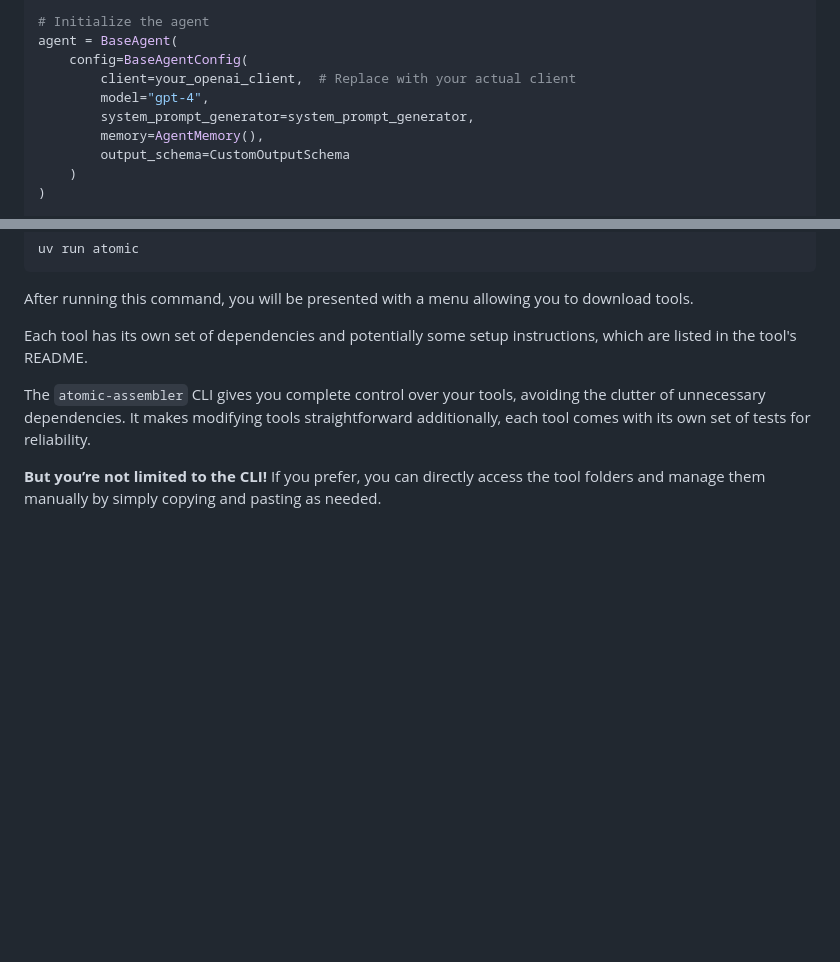
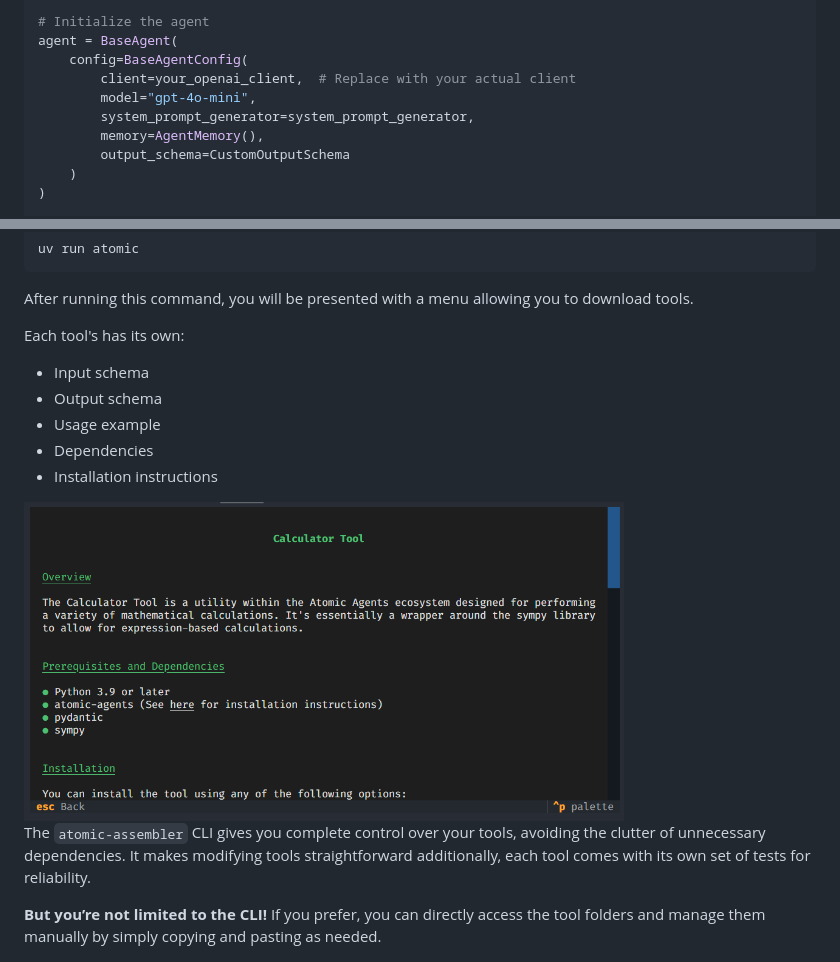
Before and after one commit to setoyoki0221-gif/atomic-agents, a Markdown page: README.md, 2 parts joined by grey strips. Drawn GitHub-style; pictures changed too: .assets/atomic-cli-tool-menu.png (added); blank space fills up the shorter version.

```diff
--- a/README.md
+++ b/README.md
@@ -49,7 +49,7 @@ system_prompt_generator = SystemPromptGenerator(
 agent = BaseAgent(
     config=BaseAgentConfig(
         client=your_openai_client,  # Replace with your actual client
-        model="gpt-4",
+        model="gpt-4o-mini",
         system_prompt_generator=system_prompt_generator,
         memory=AgentMemory(),
         output_schema=CustomOutputSchema
@@ -101,12 +206,18 @@ uv run atomic
 
 After running this command, you will be presented with a menu allowing you to download tools.
 
-Each tool has its own set of dependencies and potentially some setup instructions, which are listed in the tool's README.
+Each tool's has its own:
+- Input schema
+- Output schema
+- Usage example
+- Dependencies
+- Installation instructions
+
+<img src="./.assets/atomic-cli-tool-menu.png" alt="Atomic CLI tool example" width="600"/>
 
 The `atomic-assembler` CLI gives you complete control over your tools, avoiding the clutter of unnecessary dependencies. It makes modifying tools straightforward additionally, each tool comes with its own set of tests for reliability.
 
 **But you’re not limited to the CLI!** If you prefer, you can directly access the tool folders and manage them manually by simply copying and pasting as needed.
-
 
 <img src="./.assets/atomic-cli.png" alt="Atomic CLI menu" width="400"/>
 
```
Also changed, not shown: other parts of README.md (+105 -0 lines), atomic-examples/web-search-agent/README.md (added, +75 -0 lines), 7 other files.
